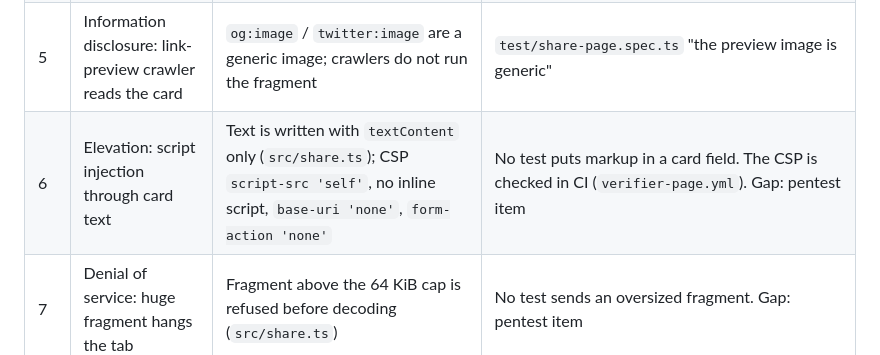
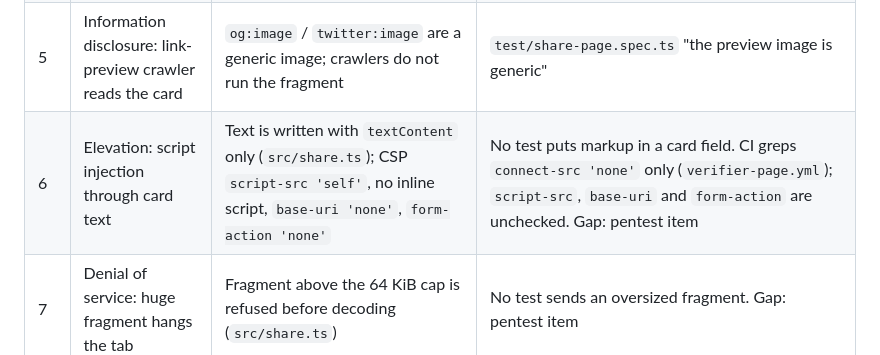
Before and after one commit to mnemom/aip, a Markdown page: packages/verifier-page/THREAT-MODEL.md, the part around the change. Rendered like a GitHub page.

Commit message:
docs(verifier-page): say which CSP directives CI checks
Co-Authored-By: Claude Opus 5.5 <noreply@anthropic.com>
Claude-Session: https://claude.ai/code/session_011hw4UKaXW2f6dS2AuVraiU

```diff
--- a/packages/verifier-page/THREAT-MODEL.md
+++ b/packages/verifier-page/THREAT-MODEL.md
@@ -40,7 +40,7 @@ Neither page has a server side. Both are served as static files.
 | 3 | Tampering: an attacker-supplied JWKS in share mode | `share.html` has no key input; share mode verifies only against the key set built into the page | No browser test. CI guard in `.github/workflows/verifier-page.yml` (deployable build carries no fixture key, and is not the share page). Gap: pentest item |
 | 4 | Information disclosure: card contents leak to a server | Card is in the fragment, which browsers do not send; CSP `connect-src 'none'`; page makes zero requests | Playwright counts non-file requests and asserts zero (K4.2) |
 | 5 | Information disclosure: link-preview crawler reads the card | `og:image` / `twitter:image` are a generic image; crawlers do not run the fragment | `test/share-page.spec.ts` "the preview image is generic" |
-| 6 | Elevation: script injection through card text | Text is written with `textContent` only (`src/share.ts`); CSP `script-src 'self'`, no inline script, `base-uri 'none'`, `form-action 'none'` | No test puts markup in a card field. The CSP is checked in CI (`verifier-page.yml`). Gap: pentest item |
+| 6 | Elevation: script injection through card text | Text is written with `textContent` only (`src/share.ts`); CSP `script-src 'self'`, no inline script, `base-uri 'none'`, `form-action 'none'` | No test puts markup in a card field. CI greps `connect-src 'none'` only (`verifier-page.yml`); `script-src`, `base-uri` and `form-action` are unchecked. Gap: pentest item |
 | 7 | Denial of service: huge fragment hangs the tab | Fragment above the 64 KiB cap is refused before decoding (`src/share.ts`) | No test sends an oversized fragment. Gap: pentest item |
 | 8 | Repudiation: a claim of a class the card may not carry (a money estimate, a trust claim) | claim-lint refuses the line before rendering; `renderLines` draws only lint-clean lines | `claim-lint.test.ts`, `render-estimate.test.ts` (K4.3, K4.4) |
 | 9 | Supply chain: a malicious verifier build | Release tarball built in CI and attested with GitHub build provenance (`gh attestation verify`); npm publish via OIDC trusted publishing with provenance (A-K-009, A-K-012). Exception: the one-time bootstrap publish (`verifier-npm-bootstrap.yml`) uses the org `NPM_TOKEN`; later versions publish via OIDC | Publish workflow; K5.4 gate |
```
